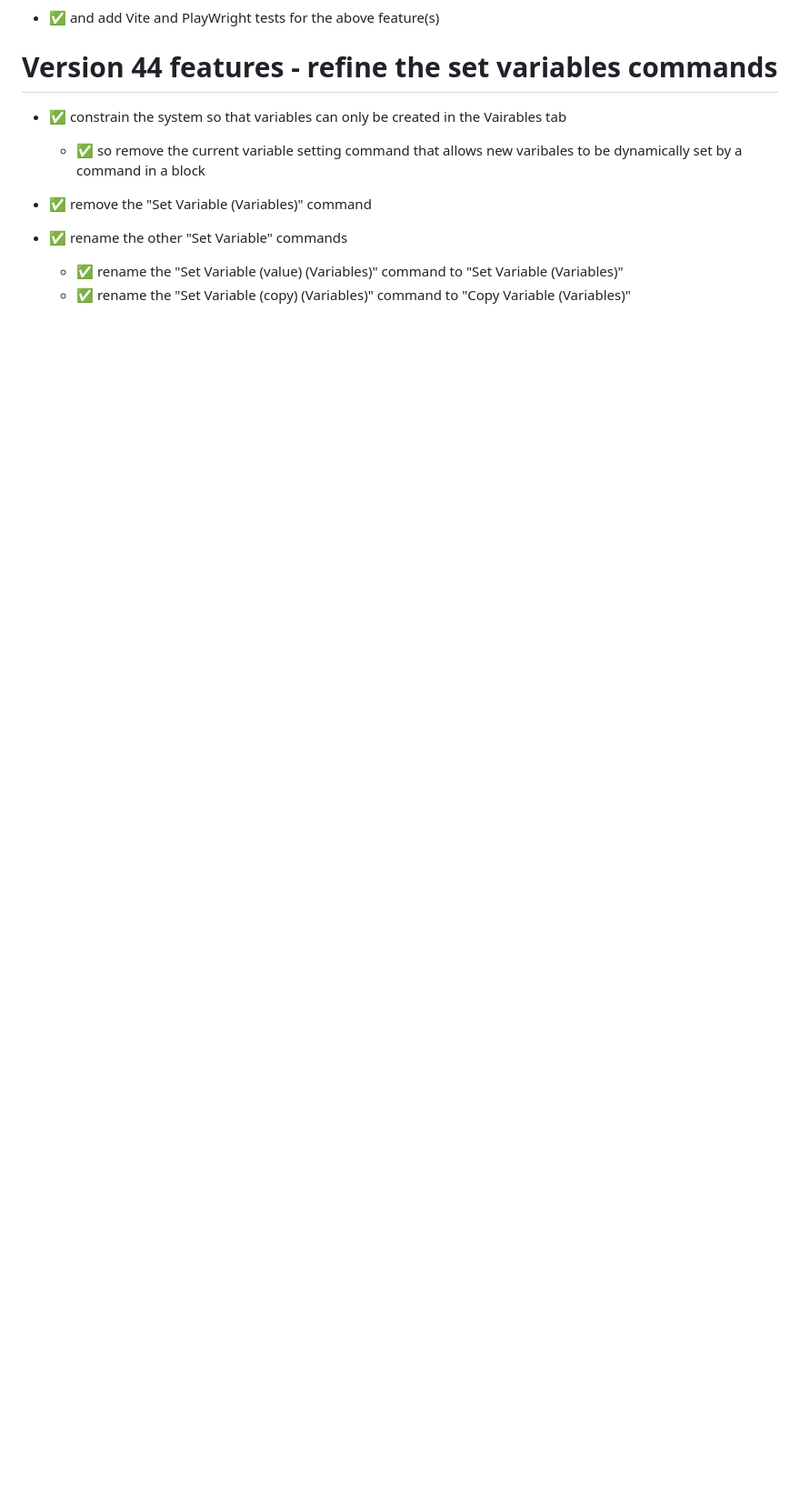
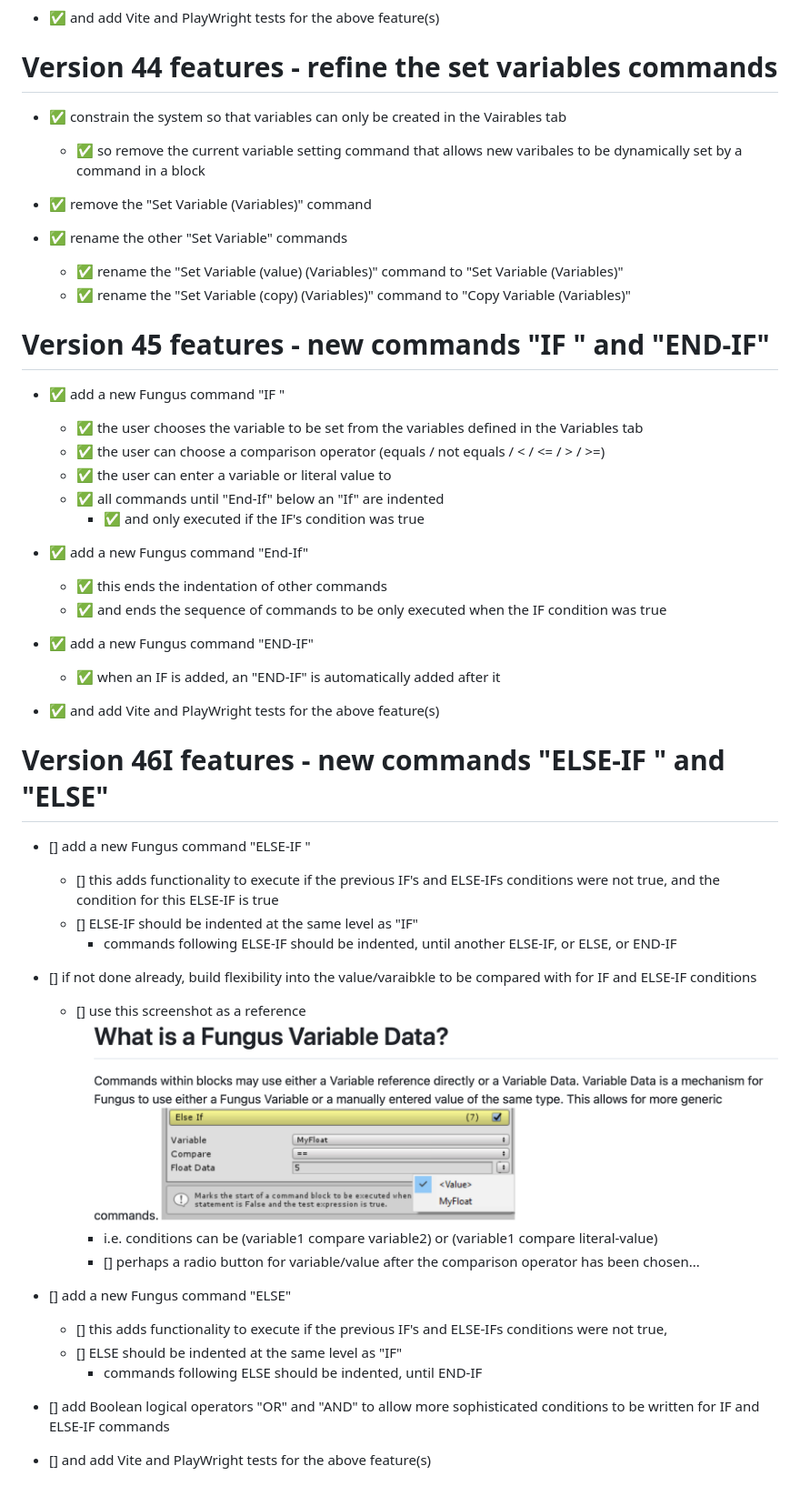
Before and after one commit to dr-matt-smith/son-of-fungus-JS, a Markdown page: TDDs/project_design_document.md, the part around the change. Shown at 91% size. Rendered like a GitHub page; pictures changed too: screenshots/fungus_variable_or_value_for_IF_and_ELSE_IF.png (added); blank space fills up the shorter version.

```diff
--- a/TDDs/project_design_document.md
+++ b/TDDs/project_design_document.md
@@ -565,3 +565,45 @@ Version 44 features - refine the set variables commands
 - ✅ rename the other  "Set Variable" commands
   - ✅ rename the "Set Variable (value) (Variables)" command to "Set Variable (Variables)"
   - ✅ rename the "Set Variable (copy) (Variables)" command to "Copy Variable (Variables)"
+
+Version 45 features - new commands "IF <condition>" and "END-IF"
+==================
+
+- ✅ add a new Fungus command "IF <condition>"
+  - ✅ the user chooses the variable to be set from the variables defined in the Variables tab
+  - ✅ the user can choose a comparison operator (equals / not equals / < / <= / > / >=)
+  - ✅ the user can enter a variable or literal value to
+  - ✅ all commands until "End-If" below an "If" are indented
+    - ✅ and only executed if the IF's condition was true
+- ✅ add a new Fungus command "End-If"
+  - ✅ this ends the indentation of other commands
+  - ✅ and ends the sequence of commands to be only executed when the IF condition was true
+
+- ✅ add a new Fungus command "END-IF"
+  - ✅ when an IF is added, an "END-IF" is automatically added after it
+
+- ✅ and add Vite and PlayWright tests for the above feature(s)
+
+
+
+Version 46I features - new commands "ELSE-IF <condition>" and "ELSE"
+==================
+
+- [] add a new Fungus command "ELSE-IF <condition>"
+  - [] this adds functionality to execute if the previous IF's and ELSE-IFs conditions were not true, and the condition for this ELSE-IF is true
+  - [] ELSE-IF should be indented at the same level as "IF"
+    - commands following ELSE-IF should be indented, until another ELSE-IF, or ELSE, or END-IF
+
+- [] if not done already, build flexibility into the value/varaibkle to be compared with for IF and ELSE-IF conditions
+  - [] use this screenshot as a reference ![](/screenshots/fungus_variable_or_value_for_IF_and_ELSE_IF.png)
+    - i.e. conditions can be (variable1 compare variable2) or (variable1 compare literal-value)
+    - [] perhaps a radio button for variable/value after the comparison operator has been chosen...
+
+- [] add a new Fungus command "ELSE"
+  - [] this adds functionality to execute if the previous IF's and ELSE-IFs conditions were not true,
+  - [] ELSE should be indented at the same level as "IF"
+    - commands following ELSE should be indented, until END-IF
+
+- [] add Boolean logical operators "OR" and "AND" to allow more sophisticated conditions to be written for IF and ELSE-IF commands
+
+- [] and add Vite and PlayWright tests for the above feature(s)
```
Also changed, not shown: TDDs/future_features.md (+8 -31 lines), TDDs/wish_list.md (+1 -8 lines), TDDs/history/future_improvements.md (renamed from TDDs/future_improvements.md), 6 other files.
